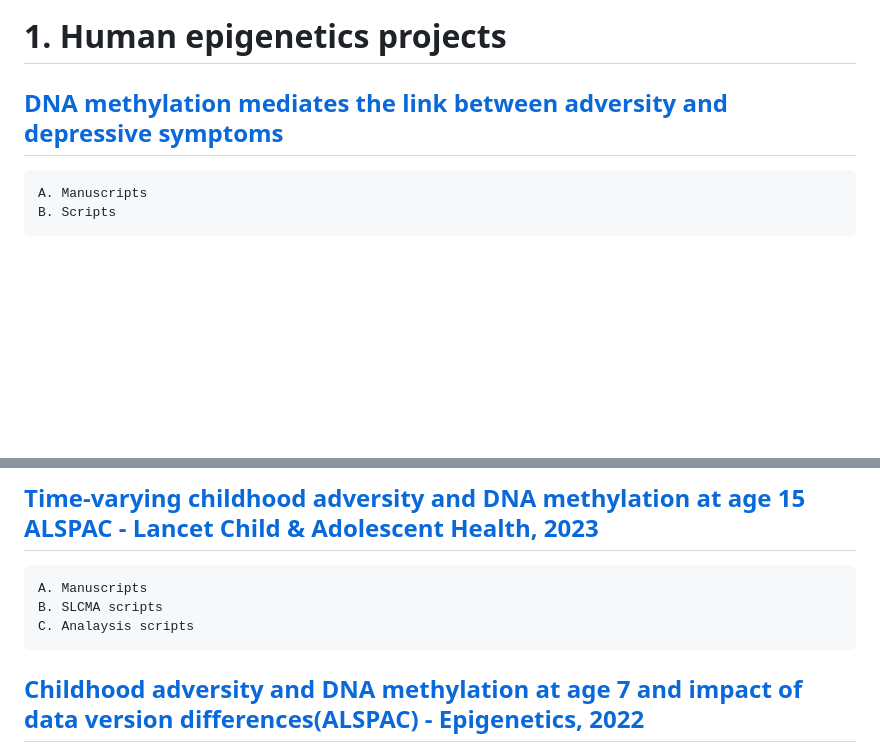
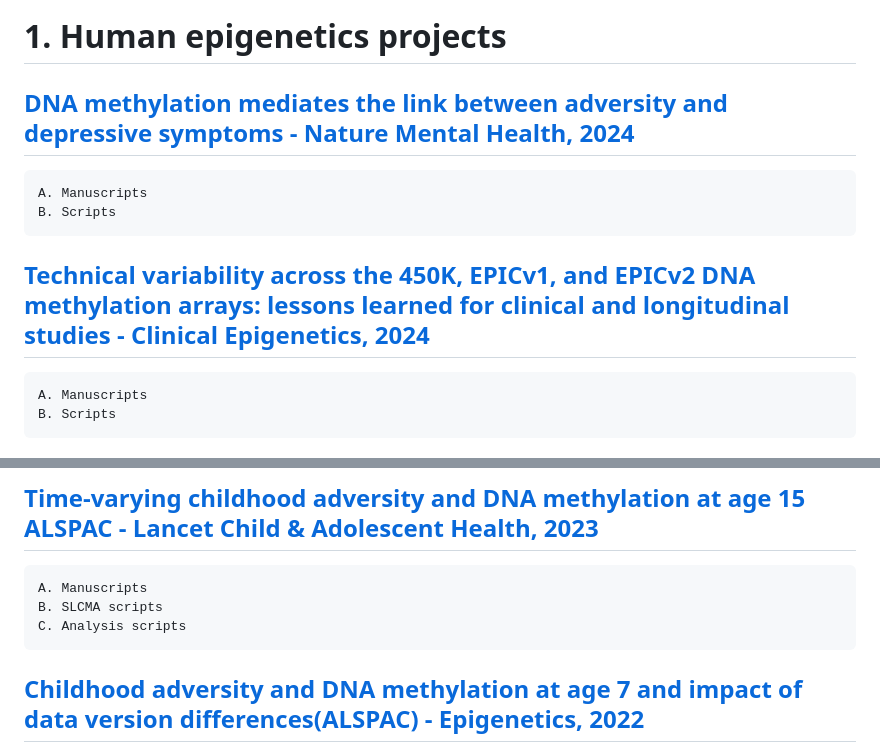
Before and after one commit to alussier17/alussier_scripts, a Markdown page: README.md, 2 parts joined by grey strips. Drawn GitHub-style; blank space fills up the shorter version.

```diff
--- a/README.md
+++ b/README.md
@@ -1,7 +1,11 @@
 #### Welcome to my github repository. Here, you can find my various manuscripts and the scripts used to generate their results. Please see below for more information and contact details. - Alex.
 
 # 1. Human epigenetics projects
-## [DNA methylation mediates the link between adversity and depressive symptoms](/Mediation_adversity-DNAm-depression)
+## [DNA methylation mediates the link between adversity and depressive symptoms - Nature Mental Health, 2024](/Mediation_adversity-DNAm-depression)
+    A. Manuscripts
+    B. Scripts
+
+## [Technical variability across the 450K, EPICv1, and EPICv2 DNA methylation arrays: lessons learned for clinical and longitudinal studies - Clinical Epigenetics, 2024](/DNAm_array_versions)
     A. Manuscripts
     B. Scripts
 
@@ -12,7 +16,7 @@
 ## [Time-varying childhood adversity and DNA methylation at age 15 ALSPAC - Lancet Child & Adolescent Health, 2023](/adversity-DNAm)
     A. Manuscripts
     B. SLCMA scripts
-    C. Analaysis scripts
+    C. Analysis scripts
 
 ## [Childhood adversity and DNA methylation at age 7 and impact of data version differences(ALSPAC) - Epigenetics, 2022](/ALSPAC_data_differences)
     A. Manuscripts
```
